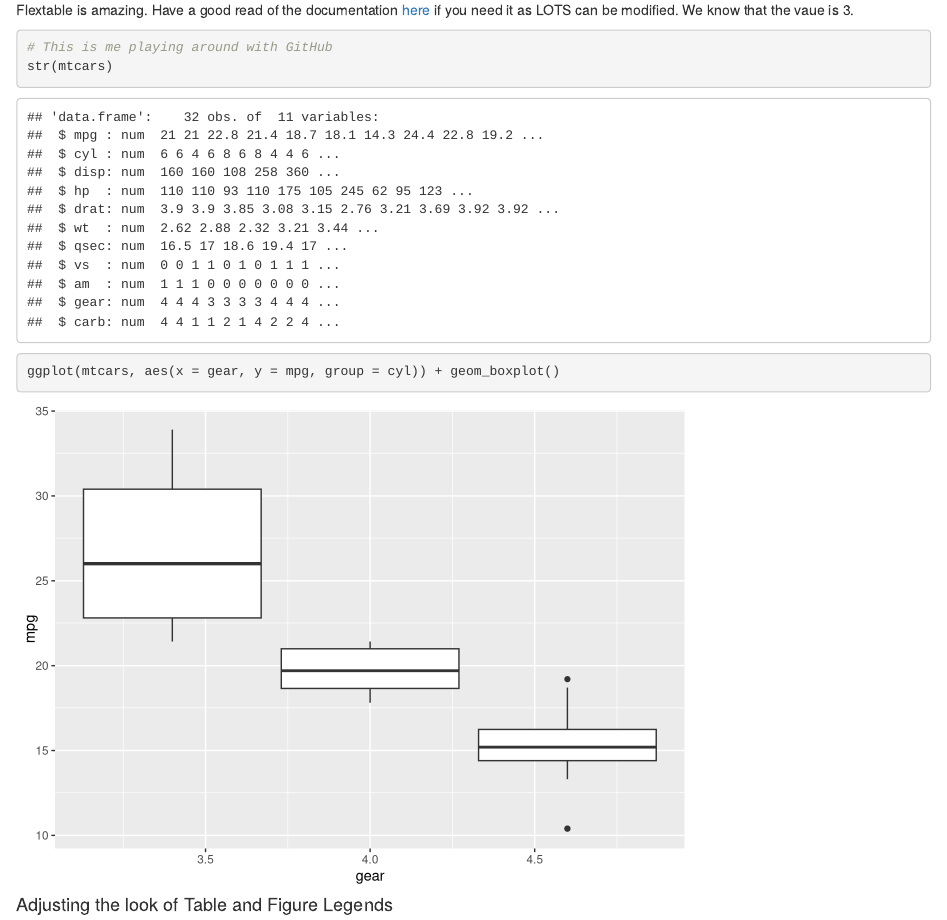
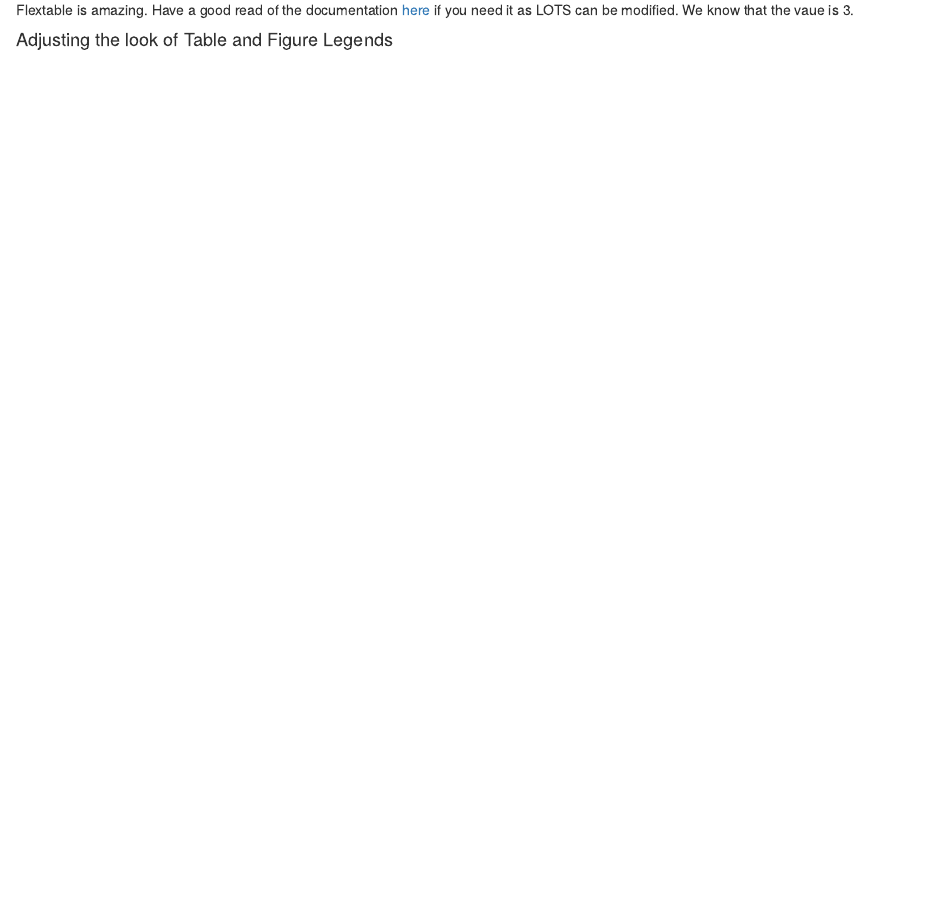
Before and after one commit to daniel1noble/lampro_cort_temp, an R Markdown document (ms.Rmd): the page in a window 1100 px wide, from 1490 px down. Rendered offline with R 4.5, knitr and Pandoc, with nearby package versions; drawn as R Markdown's standard HTML page in place of the format the file asks for; code that draws random numbers runs with fixed seeds of ours; a font, style sheet, LaTeX package, included part or bibliography that could not be used is replaced or left out.

Commit message:
Revert "Update ms.Rmd"
This reverts commit e347cd66948c73cc5289f408309e533e4fd66b03.

````diff
--- a/ms.Rmd
+++ b/ms.Rmd
@@ -71,13 +70,6 @@ flextable(tab_dat)
 
 Flextable is amazing. Have a good read of the documentation [here](https://ardata-fr.github.io/flextable-book/) if you need it as LOTS can be modified. We know that the vaue is `r tab_dat[1,1]`.
 
-```{r}
-# This is me playing around with GitHub
-str(mtcars)
-ggplot(mtcars, aes(x = gear, y = mpg, group = cyl)) +
-  geom_boxplot()
-```
-
 #### Adjusting the look of Table and Figure Legends
 
 This can be done! It's not quite as easy as it should be but to do this you just need to adjust a special type of file for bookdown called `_bookdown_yaml`, which I have added here but not modified. I can show you more if you need to see how that works.
````
Also changed, not shown: ms.Rmd (1 more changed lines).
